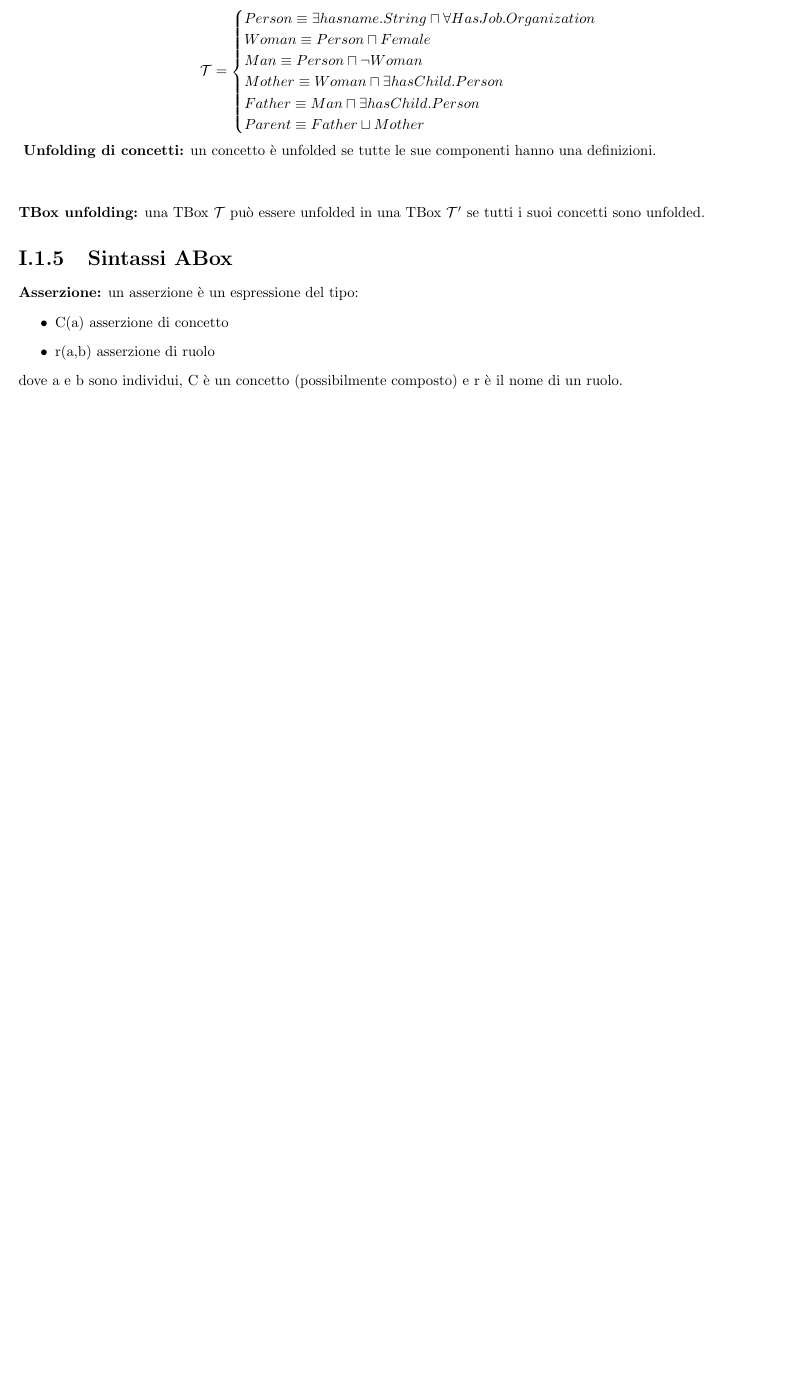
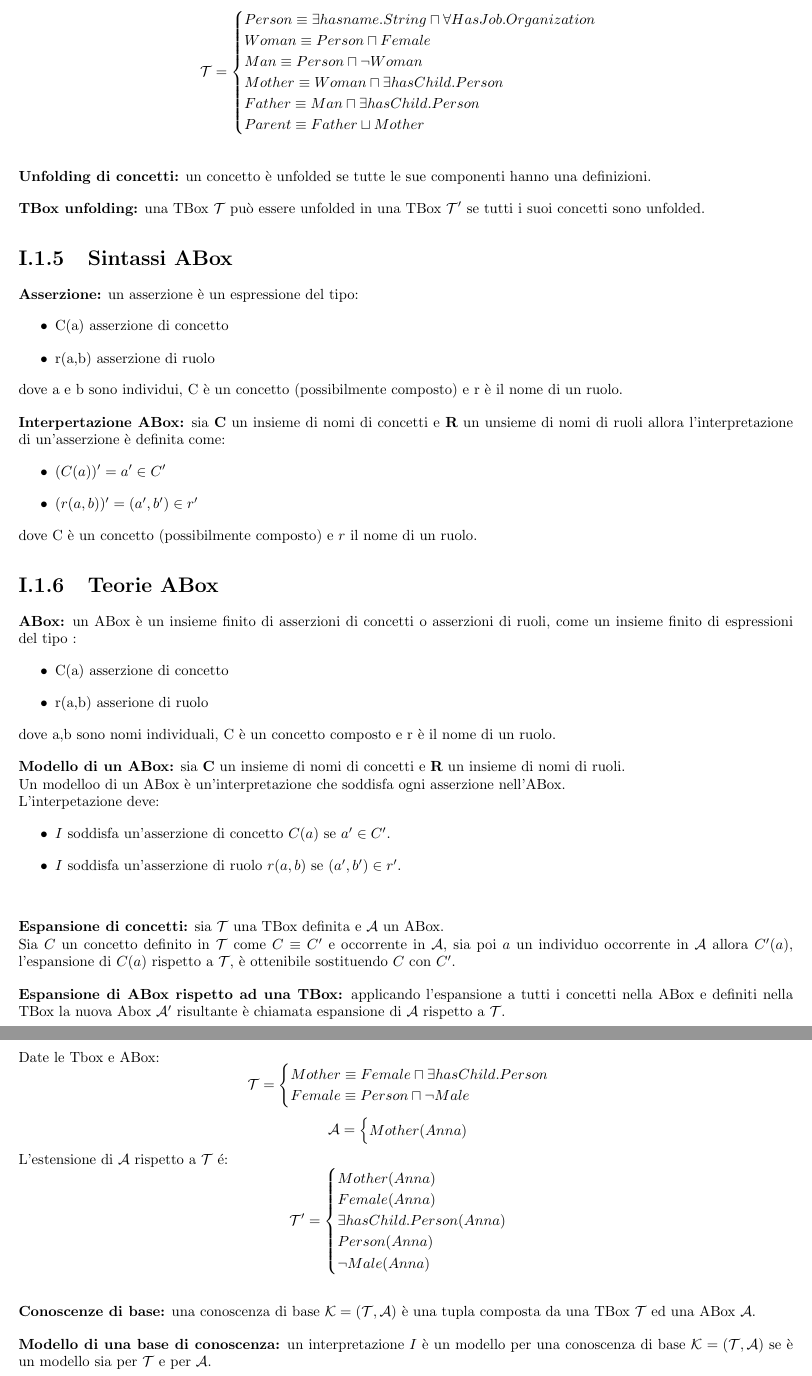
Before and after one commit to elblasco/Logica, a LaTeX document (appunti/parti/logica descrittiva.tex): part of page 8 of 8 before the commit and two parts of pages 8 and 9 of 9 after it, the two joined at a grey line, cut so that both start at the same text, the shorter picture padded with empty space. Compiled offline with pdfLaTeX.

Commit message:
Fine capitolo 4.1

```diff
--- a/appunti/parti/logica descrittiva.tex
+++ b/appunti/parti/logica descrittiva.tex
@@ -256,7 +256,7 @@
          Parent \equiv Father \sqcup Mother
       \end{cases}
    \end{equation*}
-   \vspace{2em}
+   \spazio
    \textbf{Unfolding di concetti:} un concetto è unfolded se tutte le sue componenti hanno una definizioni.
    \spazio
    \textbf{TBox unfolding:} una TBox $\mathcal{T}$ può essere unfolded in una TBox $\mathcal{T}^\prime$ se tutti i suoi concetti sono unfolded.
@@ -268,4 +268,63 @@
       \item r(a,b) asserzione di ruolo
    \end{itemize}
    dove a e b sono individui, C è un concetto (possibilmente composto) e r è il nome di un ruolo.
+   \spazio
+   \textbf{Interpertazione ABox:} sia \textbf{C} un insieme di nomi di concetti e \textbf{R} un unsieme di nomi di ruoli allora l'interpretazione di un'asserzione è definita come:
+   \begin{itemize}
+      \item $(C(a))^\prime = a^\prime \in C^\prime$
+      \item $(r(a, b))^\prime = (a^\prime,b^\prime) \in r^\prime$
+   \end{itemize}
+   dove C è un concetto (possibilmente composto) e $r$ il nome di un ruolo.
+
+   \section{Teorie ABox}
+   \textbf{ABox:} un ABox è un insieme finito di asserzioni di concetti o asserzioni di ruoli, come un insieme finito di espressioni del tipo :
+   \begin{itemize}
+      \item C(a) asserzione di concetto
+      \item r(a,b) asserione di ruolo
+   \end{itemize}
+   dove a,b sono nomi individuali, C è un concetto composto e r è il nome di un ruolo.
+   \spazio
+   \textbf{Modello di un ABox:} sia \textbf{C} un insieme di nomi di concetti e \textbf{R} un insieme di nomi di ruoli.\\
+   Un modelloo di un ABox è un'interpretazione che soddisfa ogni asserzione nell'ABox.\\
+   L'interpetazione deve:
+   \begin{itemize}
+      \item $I$ soddisfa un'asserzione di concetto $C(a)$ se $a^\prime \in C^\prime$.
+      \item $I$ soddisfa un'asserzione di ruolo $r(a,b)$ se $(a^\prime, b^\prime) \in r^\prime$.
+   \end{itemize}
+   \vspace{2em}
+   \textbf{Espansione di concetti:} sia $\mathcal{T}$ una TBox definita e $\mathcal{A}$ un ABox.\\
+   Sia $C$ un concetto definito in $\mathcal{T}$ come $C \equiv C^\prime$ e occorrente in $\mathcal{A}$, sia poi $a$ un individuo occorrente in $\mathcal{A}$ allora $C^\prime (a)$, l'espansione di $C(a)$ rispetto a $\mathcal{T}$, è ottenibile sostituendo $C$ con $C^\prime$.
+   \spazio
+   \textbf{Espansione di ABox rispetto ad una TBox:} applicando l'espansione a tutti i concetti nella ABox e definiti nella TBox la nuova Abox $\mathcal{A}^\prime$ risultante è chiamata espansione di $\mathcal{A}$ rispetto a $\mathcal{T}$.
+
+   \subsubsection{Esempio}
+   Date le Tbox e ABox:
+   \begin{equation*}
+      \mathcal{T}=
+      \begin{cases}
+         Mother \equiv Female \sqcap \exists hasChild.Person\\
+         Female \equiv Person \sqcap \lnot Male
+      \end{cases}
+   \end{equation*}
+   \begin{equation*}
+      \mathcal{A}=
+      \begin{cases}
+         Mother(Anna)
+      \end{cases}
+   \end{equation*}
+   L'estensione di $\mathcal{A}$ rispetto a $\mathcal{T}$ é:
+   \begin{equation*}
+      \mathcal{T}^\prime=
+      \begin{cases}
+         Mother(Anna)\\
+         Female(Anna)\\
+         \exists hasChild.Person(Anna)\\
+         Person(Anna)\\
+         \lnot Male(Anna)
+      \end{cases}
+   \end{equation*}
+   \spazio
+   \textbf{Conoscenze di base:} una conoscenza di base $\mathcal{K} = (\mathcal{T},\mathcal{A})$ è una tupla composta da una TBox $\mathcal{T}$ ed una ABox $\mathcal{A}$.
+   \spazio
+   \textbf{Modello di una base di conoscenza:} un interpretazione $I$ è un modello per una conoscenza di base $\mathcal{K} = (\mathcal{T},\mathcal{A})$ se è un modello sia per $\mathcal{T}$ e per $\mathcal{A}$.
 \end{document}
```
Also changed, not shown: appunti/main.pdf.
